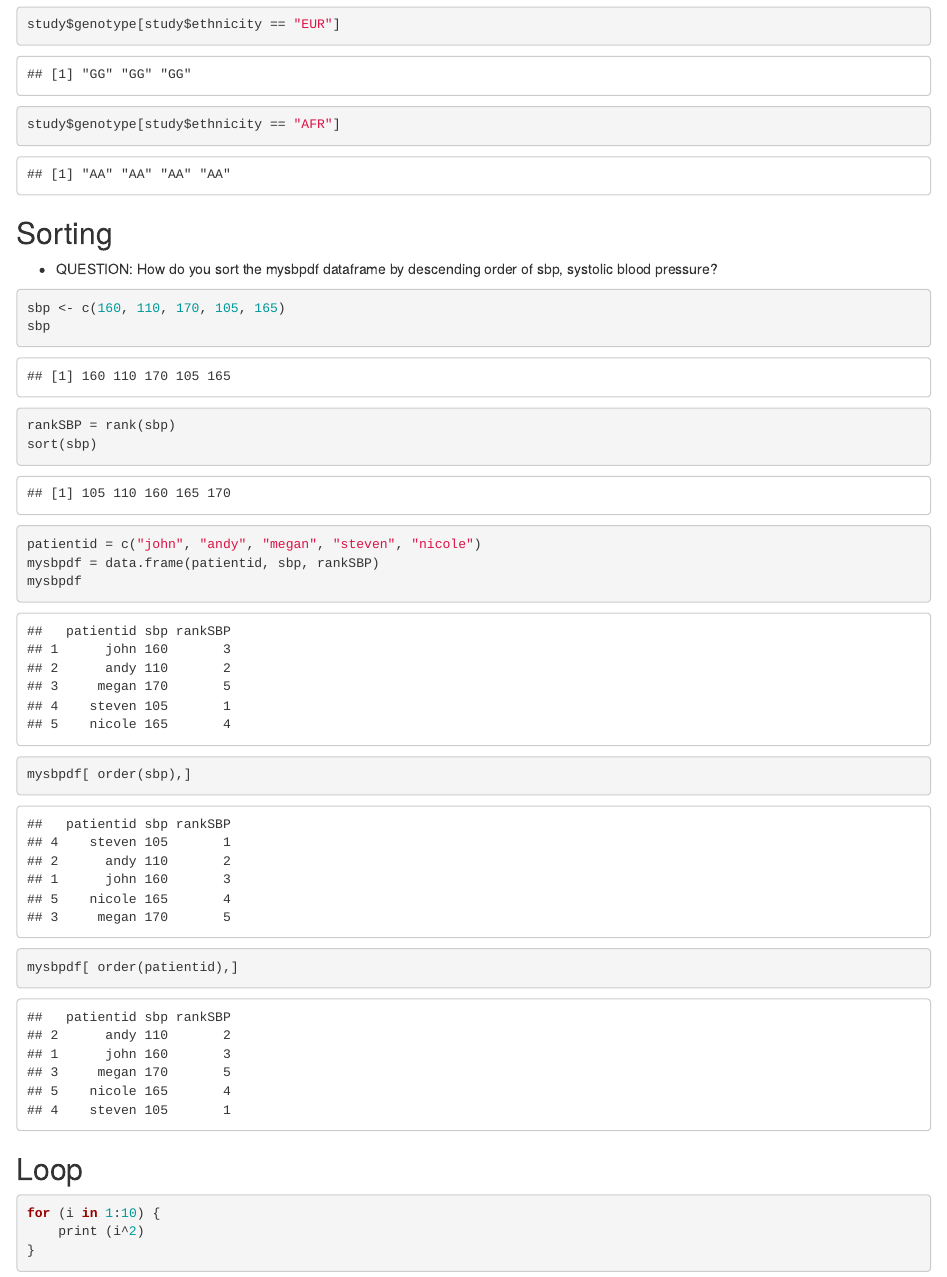
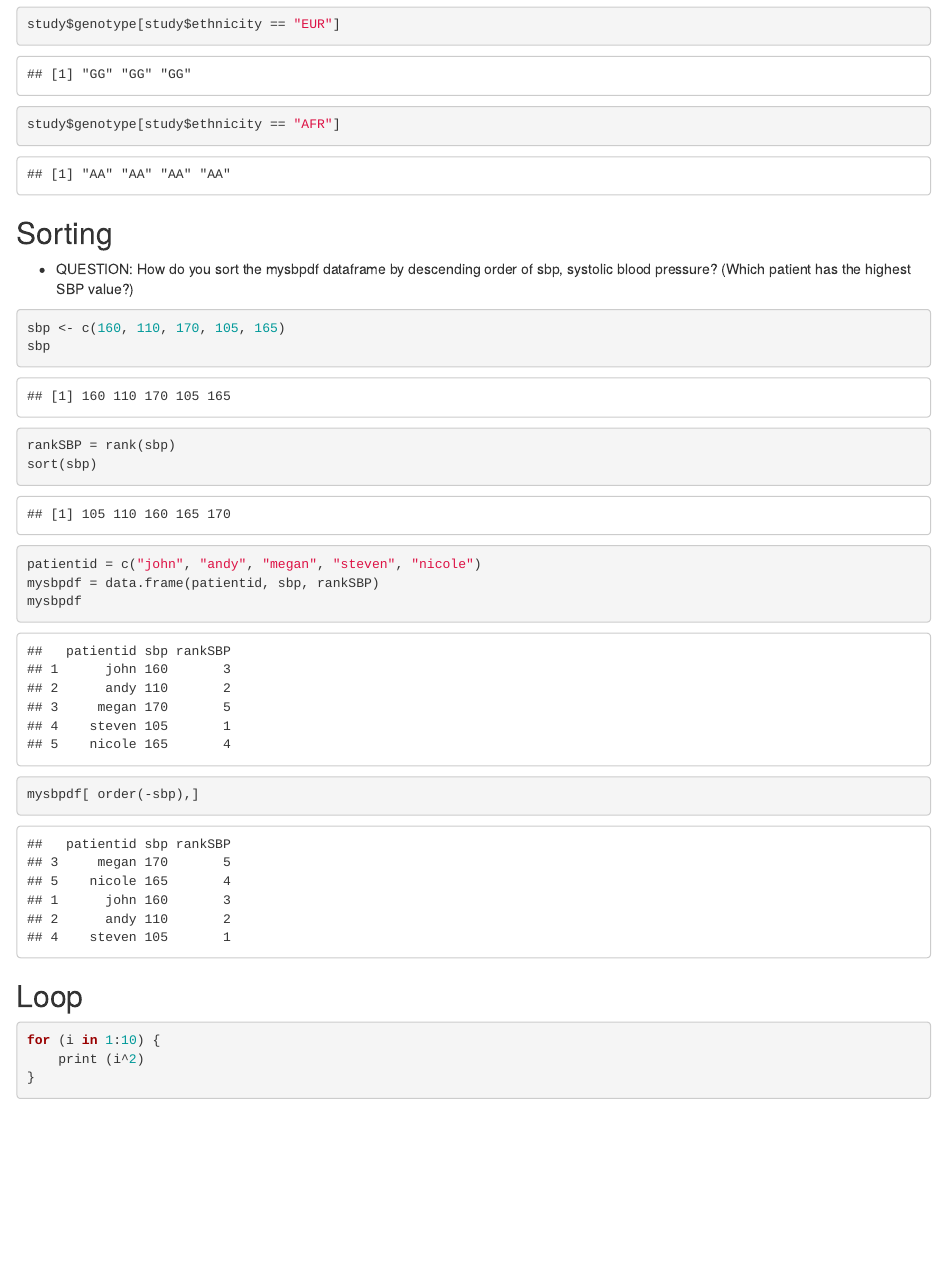
Before and after one commit to jihoonkim/mstp_bootcamp, an R Markdown document (Rtutorial.Rmd): the page in a window 1100 px wide, from 7500 px down. Rendered offline with R 4.5, knitr and Pandoc, with nearby package versions; some code elsewhere in the file could not run offline.

Commit message:
sort a data.frame by sbp in descending order

````diff
--- a/Rtutorial.Rmd
+++ b/Rtutorial.Rmd
@@ -151,6 +151,7 @@ study$genotype[study$ethnicity == "AFR"]
 
 ## Sorting
 - QUESTION: How do you sort the mysbpdf dataframe by descending order of sbp, systolic blood pressure?
+   (Which patient has the highest SBP value?)
 
 ```{r}
 sbp <- c(160, 110, 170, 105, 165)
@@ -160,8 +161,7 @@ sort(sbp)
 patientid = c("john", "andy", "megan", "steven", "nicole")
 mysbpdf = data.frame(patientid, sbp, rankSBP)
 mysbpdf
-mysbpdf[ order(sbp),]
-mysbpdf[ order(patientid),]
+mysbpdf[ order(-sbp),]
 ```
 
 
````
Also changed, not shown: Rtutorial.html, Rtutorial.Rmd (2 more changed lines).
